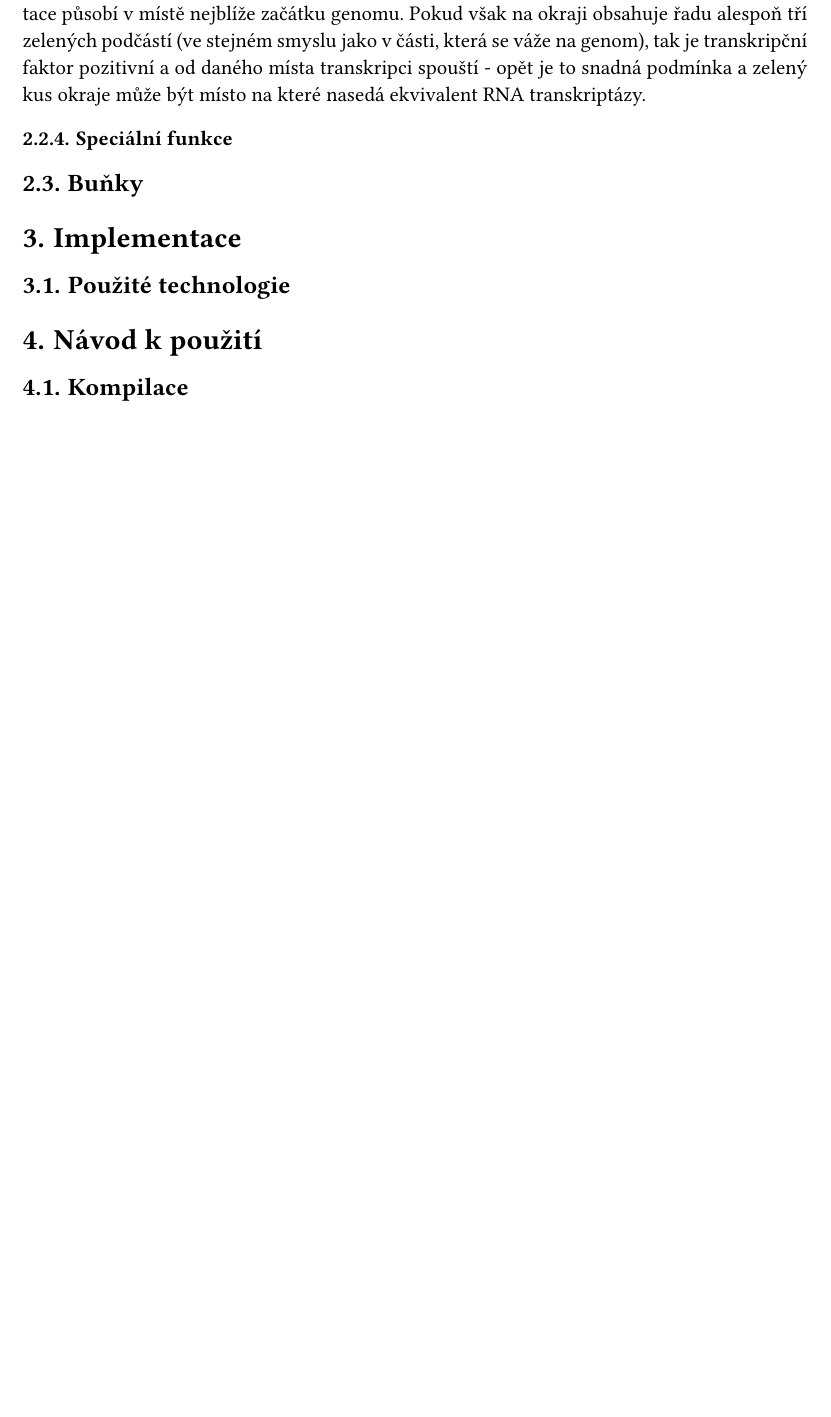
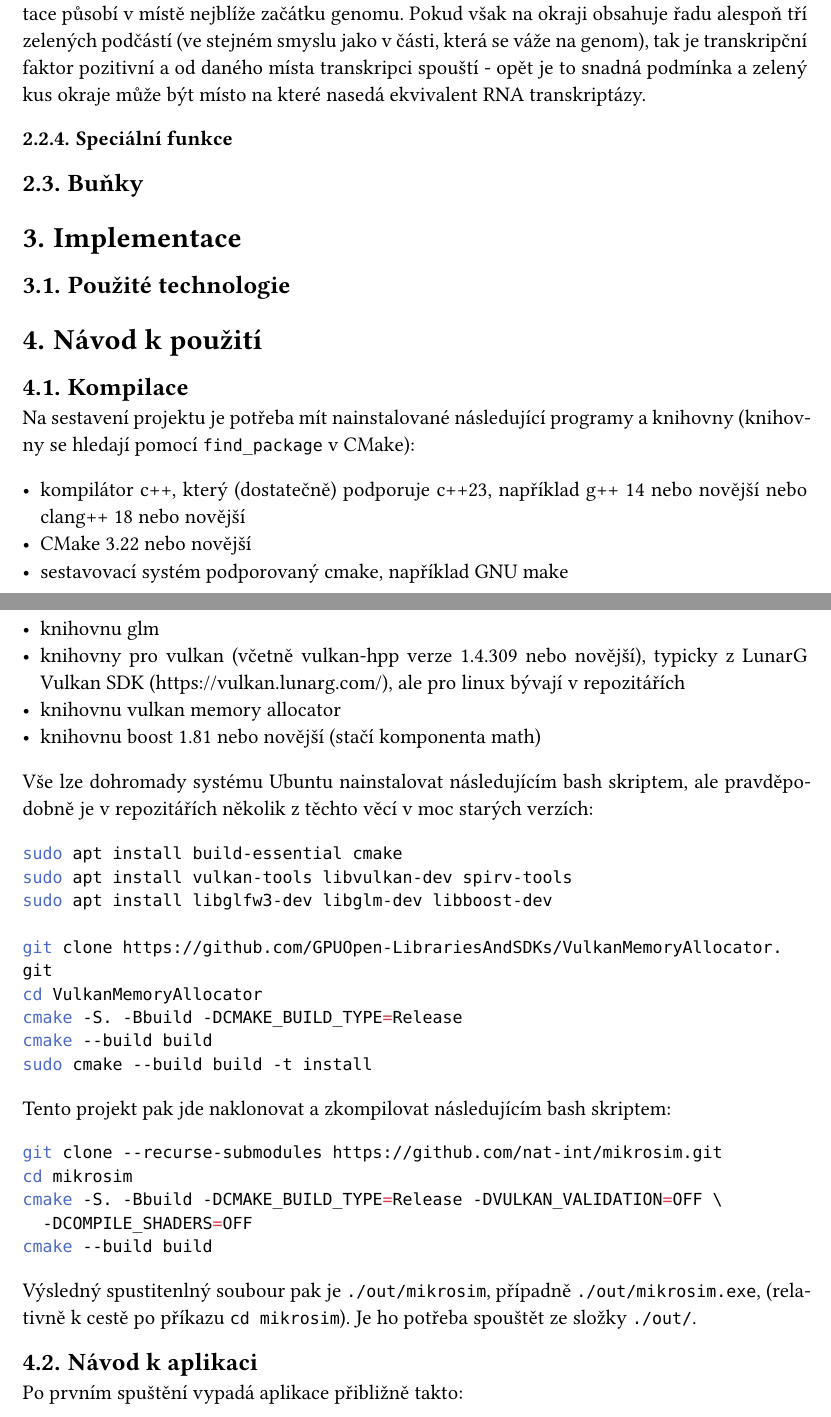
Before and after one commit to nat-int/mikrosim, a Typst document (doc/src/main.typ): part of page 6 of 6 before the commit and two parts of pages 6 and 7 of 11 after it, the two joined at a grey line, cut so that both start at the same text, the shorter picture padded with empty space. Compiled offline with Typst 0.15.

Commit message:
add part of manual in doc

````diff
--- a/doc/src/main.typ
+++ b/doc/src/main.typ
@@ -194,3 +194,42 @@ je to snadná podmínka a zelený kus okraje může být místo na které nased
 
 == Kompilace
 
+Na sestavení projektu je potřeba mít nainstalované následující programy a knihovny (knihovny se hledají pomocí `find_package` v CMake):
+
+ - kompilátor c++, který (dostatečně) podporuje c++23, například g++ 14 nebo novější nebo clang++ 18 nebo novější
+ - CMake 3.22 nebo novější
+ - sestavovací systém podporovaný cmake, například GNU make
+ - knihovnu glm
+ - knihovny pro vulkan (včetně vulkan-hpp verze 1.4.309 nebo novější), typicky z LunarG Vulkan SDK (#link("https://vulkan.lunarg.com/")), ale pro linux bývají v repozitářích
+ - knihovnu vulkan memory allocator
+ - knihovnu boost 1.81 nebo novější (stačí komponenta math)
+
+Vše lze dohromady systému Ubuntu nainstalovat následujícím bash skriptem, ale pravděpodobně je v repozitářích několik z těchto věcí v moc starých verzích:
+
+```bash
+sudo apt install build-essential cmake
+sudo apt install vulkan-tools libvulkan-dev spirv-tools
+sudo apt install libglfw3-dev libglm-dev libboost-dev
+
+git clone https://github.com/GPUOpen-LibrariesAndSDKs/VulkanMemoryAllocator.git
+cd VulkanMemoryAllocator
+cmake -S. -Bbuild -DCMAKE_BUILD_TYPE=Release
+cmake --build build
+sudo cmake --build build -t install
+```
+
+Tento projekt pak jde naklonovat a zkompilovat následujícím bash skriptem:
+
+```bash
+git clone --recurse-submodules https://github.com/nat-int/mikrosim.git
+cd mikrosim
+cmake -S. -Bbuild -DCMAKE_BUILD_TYPE=Release -DVULKAN_VALIDATION=OFF \
+	-DCOMPILE_SHADERS=OFF
+cmake --build build
+```
+
+Výsledný spustitenlný soubour pak je `./out/mikrosim`, případně `./out/mikrosim.exe`, (relativně k cestě po příkazu `cd mikrosim`). Je ho potřeba spouštět ze složky `./out/`.
+
+== Návod k aplikaci
+
+Po prvním spuštění vypadá aplikace přibližně takto:
````
Also changed, not shown: CMakeLists.txt (+1 -1 lines), README.md, doc/doc.pdf, doc/src/app_on_open.png (added), doc/src/cell_list.png (added), doc/src/cell_view.png (added), doc/src/chem_block.png (added), doc/src/controls.png (added), doc/src/effect_blocks.png (added), doc/src/extra_info.png (added), doc/src/mikrosim.png (added), doc/src/protein_view.png (added), doc/src/main.typ (68 more changed lines), 1 other file.
